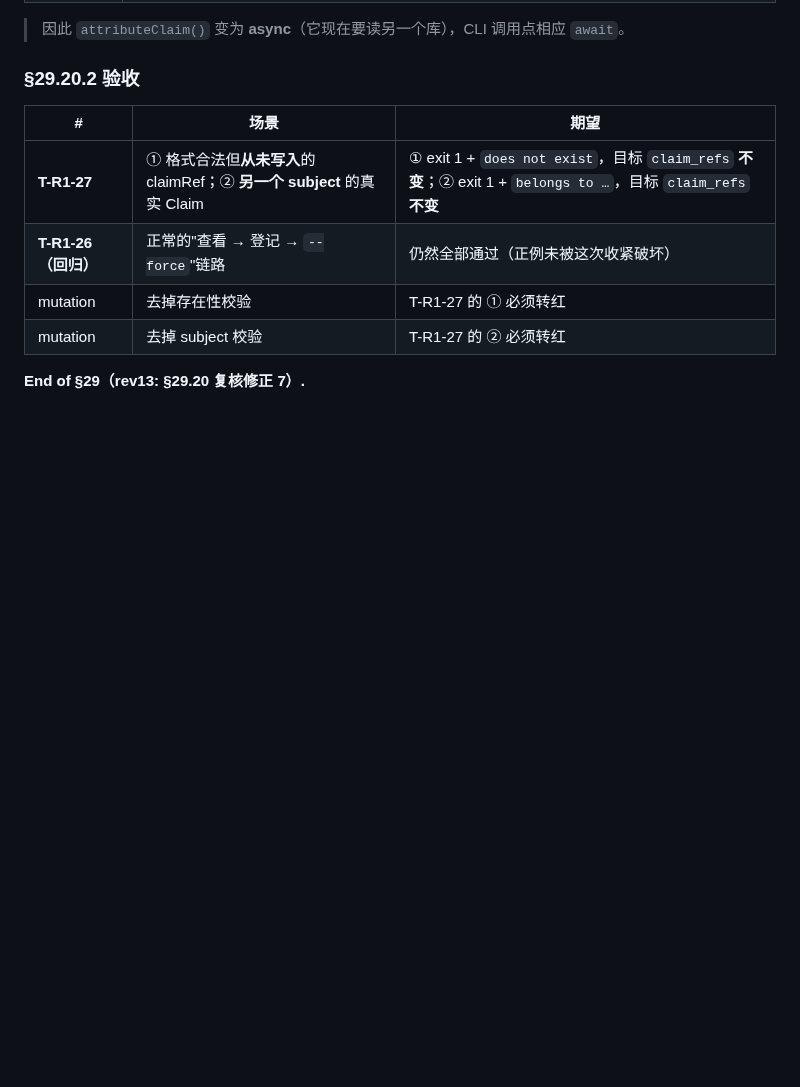
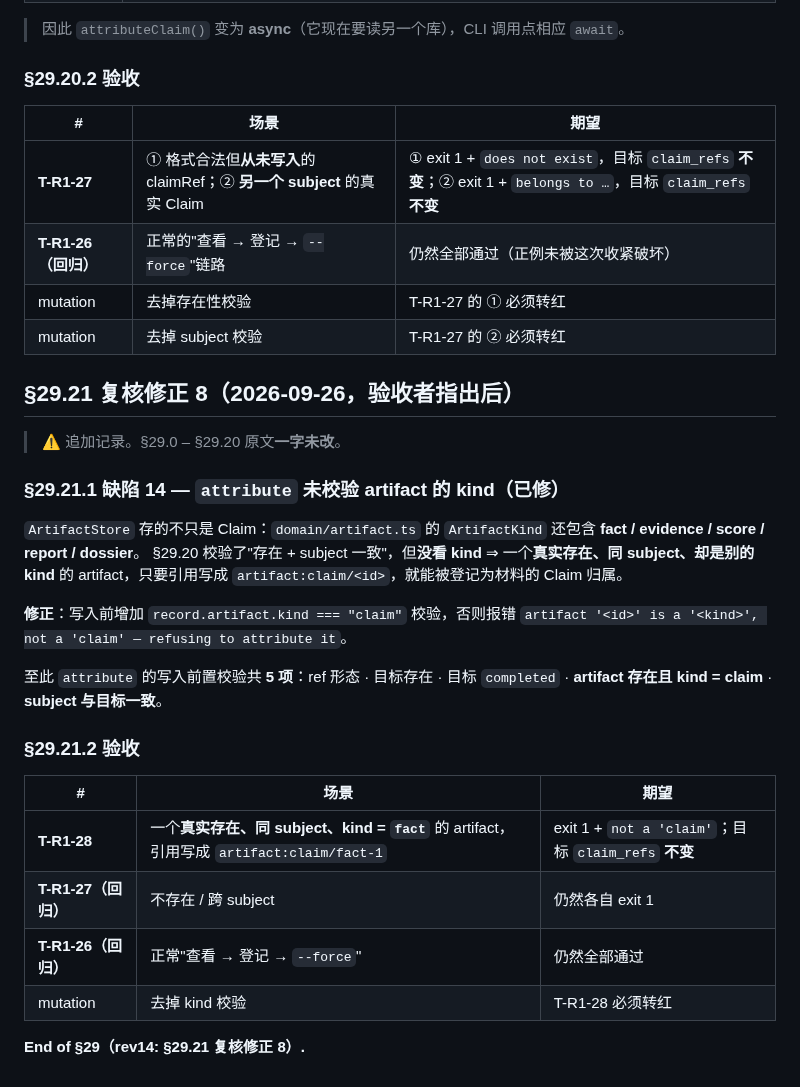
Before and after one commit to bufan528/tiancha, a Markdown page: docs/phaseC/implementation-contract.md, the part around the change. GitHub-like rendering; blank space fills up the shorter version.

```diff
--- a/docs/phaseC/implementation-contract.md
+++ b/docs/phaseC/implementation-contract.md
@@ -2494,4 +2494,27 @@ overlaps 初始值 = 材料已持久化的 ingestOverlaps（续跑必须记住
 | mutation | 去掉存在性校验 | T-R1-27 的 ① 必须转红 |
 | mutation | 去掉 subject 校验 | T-R1-27 的 ② 必须转红 |
 
-**End of §29（rev13: §29.20 复核修正 7）.**
+## §29.21 复核修正 8（2026-09-26，验收者指出后）
+
+> ⚠️ 追加记录。§29.0 – §29.20 原文**一字未改**。
+
+### §29.21.1 缺陷 14 — `attribute` 未校验 artifact 的 **kind**（**已修**）
+
+`ArtifactStore` 存的不只是 Claim：`domain/artifact.ts` 的 `ArtifactKind` 还包含 **fact / evidence / score / report / dossier**。
+§29.20 校验了"存在 + subject 一致"，但**没看 kind** ⇒ 一个**真实存在、同 subject、却是别的 kind** 的 artifact，只要引用写成 `artifact:claim/<id>`，就能被登记为材料的 Claim 归属。
+
+**修正**：写入前增加 `record.artifact.kind === "claim"` 校验，否则报错
+`artifact '<id>' is a '<kind>', not a 'claim' — refusing to attribute it`。
+
+至此 `attribute` 的写入前置校验共 **5 项**：ref 形态 · 目标存在 · 目标 `completed` · **artifact 存在且 kind = claim** · **subject 与目标一致**。
+
+### §29.21.2 验收
+
+| # | 场景 | 期望 |
+|---|---|---|
+| **T-R1-28** | 一个**真实存在、同 subject、kind = `fact`** 的 artifact，引用写成 `artifact:claim/fact-1` | exit 1 + `not a 'claim'`；目标 `claim_refs` **不变** |
+| **T-R1-27（回归）** | 不存在 / 跨 subject | 仍然各自 exit 1 |
+| **T-R1-26（回归）** | 正常"查看 → 登记 → `--force`" | 仍然全部通过 |
+| mutation | 去掉 kind 校验 | T-R1-28 必须转红 |
+
+**End of §29（rev14: §29.21 复核修正 8）.**
```
Also changed, not shown: README.md (+3 -3 lines), docs/HANDOFF.md (+7 -7 lines).
